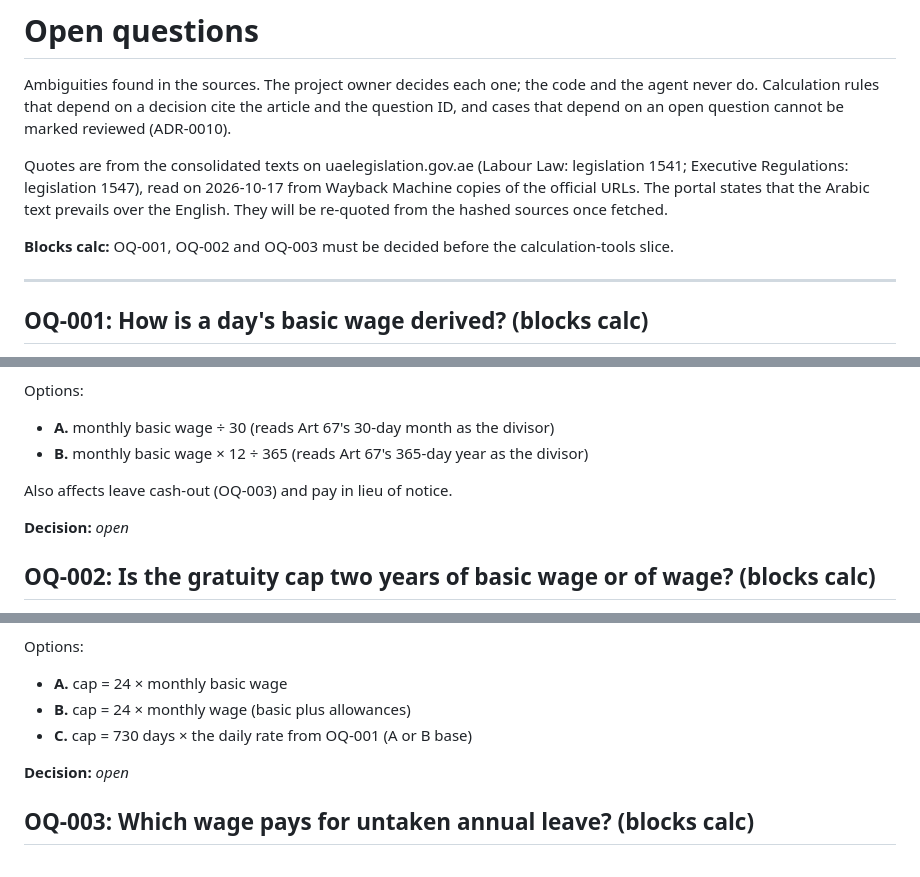
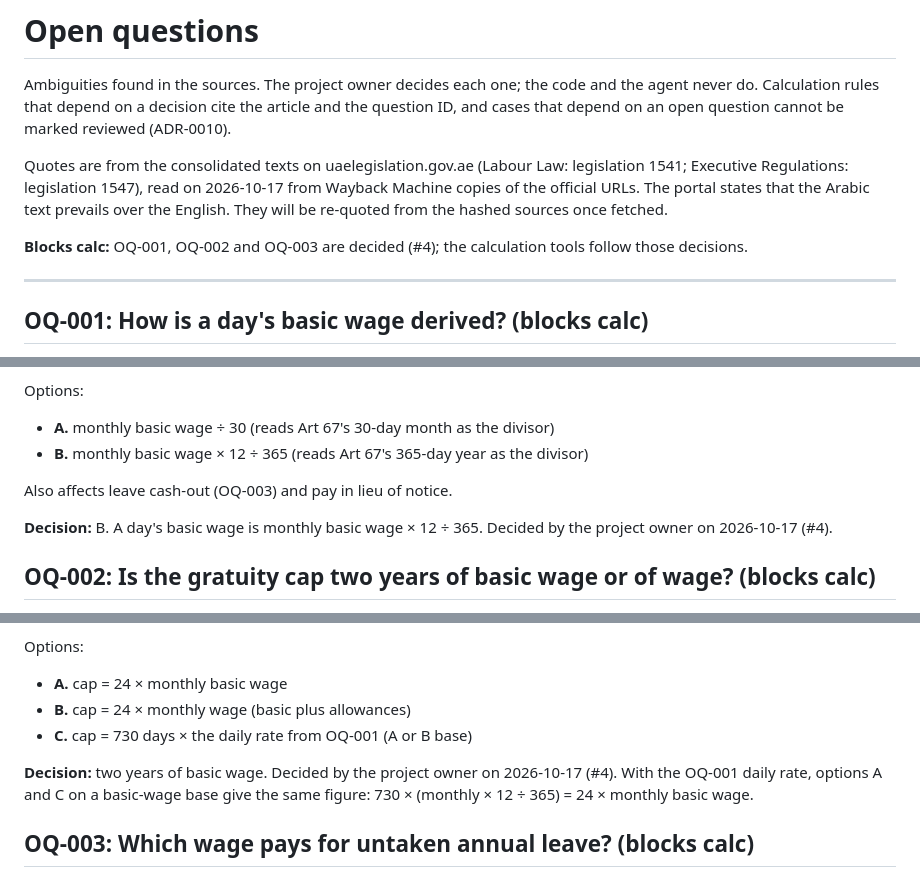
Before and after one commit to Mouhand-Kaddo/uae-labour-eval, a Markdown page: docs/open-questions.md, 3 parts joined by grey strips. Drawn GitHub-style.

Commit message:
Record owner decisions on OQ-001, OQ-002 and OQ-003

```diff
--- a/docs/open-questions.md
+++ b/docs/open-questions.md
@@ -4,7 +4,7 @@ Ambiguities found in the sources. The project owner decides each one; the code a
 
 Quotes are from the consolidated texts on uaelegislation.gov.ae (Labour Law: legislation 1541; Executive Regulations: legislation 1547), read on 2026-10-17 from Wayback Machine copies of the official URLs. The portal states that the Arabic text prevails over the English. They will be re-quoted from the hashed sources once fetched.
 
-**Blocks calc:** OQ-001, OQ-002 and OQ-003 must be decided before the calculation-tools slice.
+**Blocks calc:** OQ-001, OQ-002 and OQ-003 are decided (#4); the calculation tools follow those decisions.
 
 ---
 
@@ -21,7 +21,7 @@ Options:
 
 Also affects leave cash-out (OQ-003) and pay in lieu of notice.
 
-**Decision:** _open_
+**Decision:** B. A day's basic wage is monthly basic wage × 12 ÷ 365. Decided by the project owner on 2026-10-17 (#4).
 
 ## OQ-002: Is the gratuity cap two years of basic wage or of wage? (blocks calc)
 
@@ -36,7 +36,7 @@ Options:
 - **B.** cap = 24 × monthly wage (basic plus allowances)
 - **C.** cap = 730 days × the daily rate from OQ-001 (A or B base)
 
-**Decision:** _open_
+**Decision:** two years of basic wage. Decided by the project owner on 2026-10-17 (#4). With the OQ-001 daily rate, options A and C on a basic-wage base give the same figure: 730 × (monthly × 12 ÷ 365) = 24 × monthly basic wage.
 
 ## OQ-003: Which wage pays for untaken annual leave? (blocks calc)
 
```
Also changed, not shown: other parts of docs/open-questions.md (+1 -1 lines).
